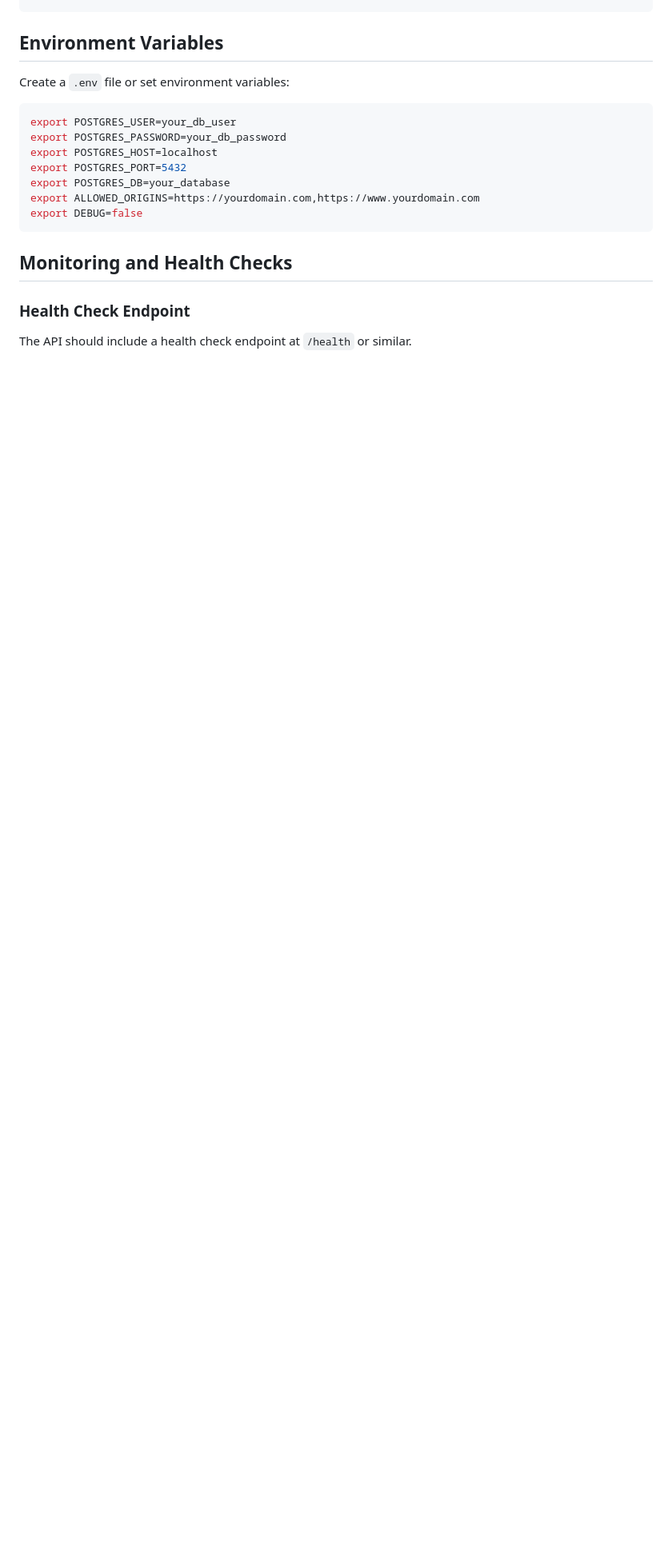
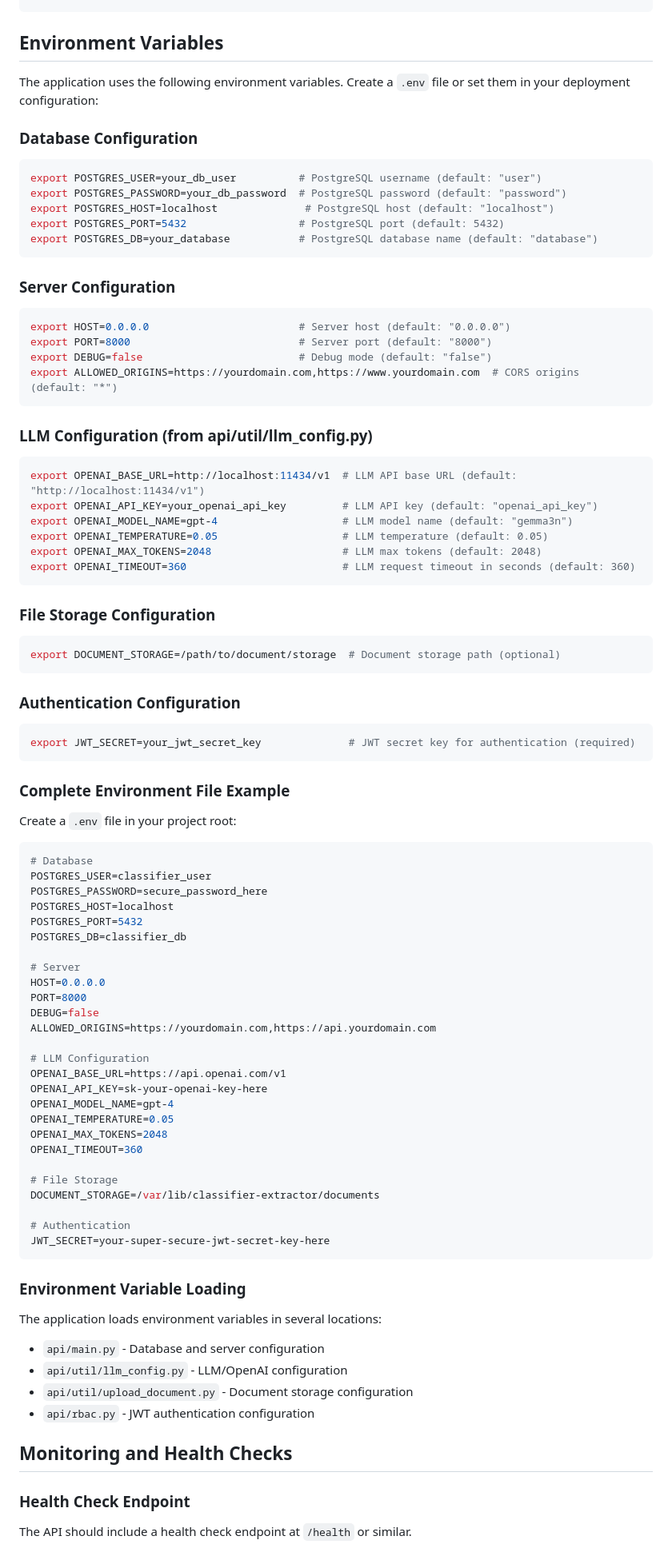
Before and after one commit to jameshickman/document_processor, a Markdown page: DEPLOYMENT.md, the part around one of its changes. Shown at 80% size. Rendered like a GitHub page; blank space fills up the shorter version.

Commit message:
Full environment variable documentation

````diff
--- a/DEPLOYMENT.md
+++ b/DEPLOYMENT.md
@@ -229,17 +237,85 @@ Create `/etc/logrotate.d/classifier-extractor`:
 
 ## Environment Variables
 
-Create a `.env` file or set environment variables:
+The application uses the following environment variables. Create a `.env` file or set them in your deployment configuration:
+
+### Database Configuration
+```bash
+export POSTGRES_USER=your_db_user          # PostgreSQL username (default: "user")
+export POSTGRES_PASSWORD=your_db_password  # PostgreSQL password (default: "password")
+export POSTGRES_HOST=localhost              # PostgreSQL host (default: "localhost")
+export POSTGRES_PORT=5432                  # PostgreSQL port (default: 5432)
+export POSTGRES_DB=your_database           # PostgreSQL database name (default: "database")
+```
+
+### Server Configuration
+```bash
+export HOST=0.0.0.0                        # Server host (default: "0.0.0.0")
+export PORT=8000                           # Server port (default: "8000")
+export DEBUG=false                         # Debug mode (default: "false")
+export ALLOWED_ORIGINS=https://yourdomain.com,https://www.yourdomain.com  # CORS origins (default: "*")
+```
+
+### LLM Configuration (from api/util/llm_config.py)
+```bash
+export OPENAI_BASE_URL=http://localhost:11434/v1  # LLM API base URL (default: "http://localhost:11434/v1")
+export OPENAI_API_KEY=your_openai_api_key         # LLM API key (default: "openai_api_key")
+export OPENAI_MODEL_NAME=gpt-4                    # LLM model name (default: "gemma3n")
+export OPENAI_TEMPERATURE=0.05                    # LLM temperature (default: 0.05)
+export OPENAI_MAX_TOKENS=2048                     # LLM max tokens (default: 2048)
+export OPENAI_TIMEOUT=360                         # LLM request timeout in seconds (default: 360)
+```
+
+### File Storage Configuration
+```bash
+export DOCUMENT_STORAGE=/path/to/document/storage  # Document storage path (optional)
+```
+
+### Authentication Configuration
+```bash
+export JWT_SECRET=your_jwt_secret_key              # JWT secret key for authentication (required)
+```
+
+### Complete Environment File Example
+
+Create a `.env` file in your project root:
 
 ```bash
-export POSTGRES_USER=your_db_user
-export POSTGRES_PASSWORD=your_db_password
-export POSTGRES_HOST=localhost
-export POSTGRES_PORT=5432
-export POSTGRES_DB=your_database
-export ALLOWED_ORIGINS=https://yourdomain.com,https://www.yourdomain.com
-export DEBUG=false
+# Database
+POSTGRES_USER=classifier_user
+POSTGRES_PASSWORD=secure_password_here
+POSTGRES_HOST=localhost
+POSTGRES_PORT=5432
+POSTGRES_DB=classifier_db
+
+# Server
+HOST=0.0.0.0
+PORT=8000
+DEBUG=false
+ALLOWED_ORIGINS=https://yourdomain.com,https://api.yourdomain.com
+
+# LLM Configuration
+OPENAI_BASE_URL=https://api.openai.com/v1
+OPENAI_API_KEY=sk-your-openai-key-here
+OPENAI_MODEL_NAME=gpt-4
+OPENAI_TEMPERATURE=0.05
+OPENAI_MAX_TOKENS=2048
+OPENAI_TIMEOUT=360
+
+# File Storage
+DOCUMENT_STORAGE=/var/lib/classifier-extractor/documents
+
+# Authentication
+JWT_SECRET=your-super-secure-jwt-secret-key-here
 ```
+
+### Environment Variable Loading
+
+The application loads environment variables in several locations:
+- `api/main.py` - Database and server configuration
+- `api/util/llm_config.py` - LLM/OpenAI configuration
+- `api/util/upload_document.py` - Document storage configuration
+- `api/rbac.py` - JWT authentication configuration
 
 ## Monitoring and Health Checks
 
````
Also changed, not shown: other parts of DEPLOYMENT.md (+8 -0 lines).
